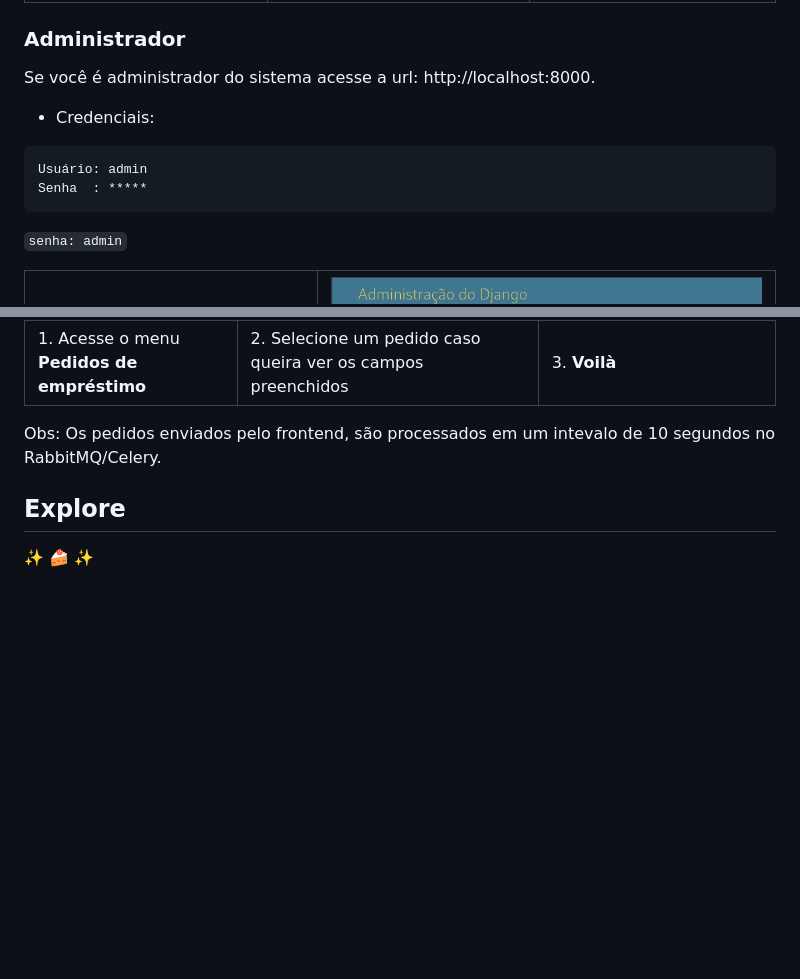
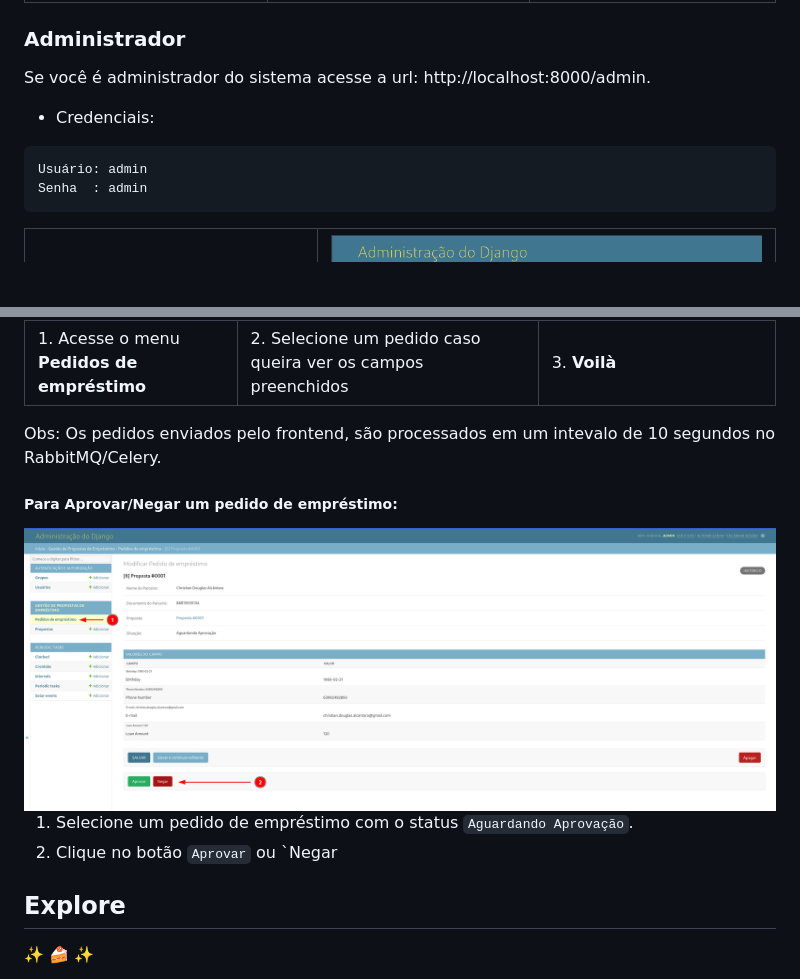
Before and after one commit to christianalcantara/lfg, a Markdown page: README.md, 2 parts joined by grey strips. GitHub-like rendering; pictures changed too: docs/images/tela_proposta_4.png (added); blank space fills up the shorter version.

````diff
--- a/README.md
+++ b/README.md
@@ -111,16 +111,14 @@ Siga os passos na seguinte ordem:
 
 ### Administrador
 
-Se você é administrador do sistema acesse a url: http://localhost:8000.
+Se você é administrador do sistema acesse a url: http://localhost:8000/admin.
 
 - Credenciais:
 
 ```
 Usuário: admin
-Senha  : *****
+Senha  : admin
 ```
-
-`senha: admin`
 
 <table>
 <thead>
@@ -170,6 +168,13 @@ Senha  : *****
 </table>
 <p style="color: red">Obs: Os pedidos enviados pelo frontend, são processados em um intevalo de 10 segundos no RabbitMQ/Celery.</p>
 
+##### Para Aprovar/Negar um pedido de empréstimo:
+
+<img src="docs/images/tela_proposta_4.png" alt="Logo">
+
+1. Selecione um pedido de empréstimo com o status `Aguardando Aprovação`.
+2. Clique no botão `Aprovar` ou `Negar
+
 ## Explore
 
 ✨ 🍰 ✨
````
Also changed, not shown: 8 other files.
